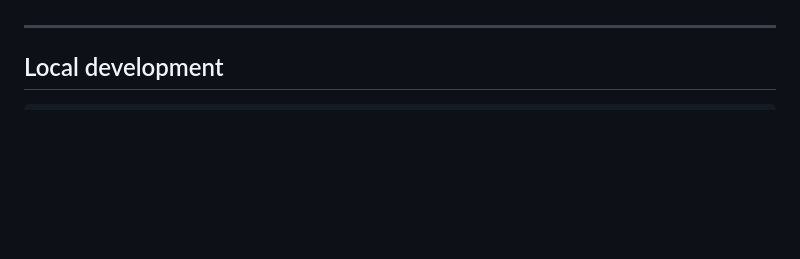
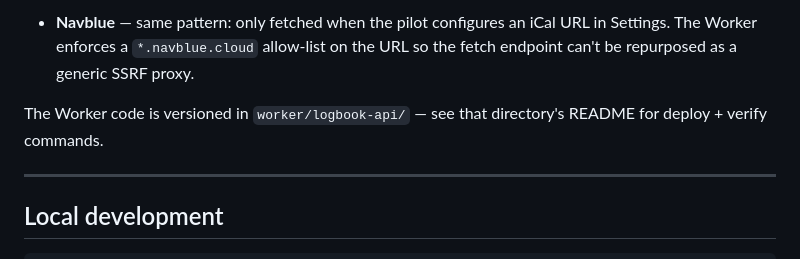
Before and after one commit to mrdst13/logbook, a Markdown page: README.md, the part around one of its changes. Drawn GitHub-style; blank space fills up the shorter version.

```diff
--- a/README.md
+++ b/README.md
@@ -46,3 +132,10 @@ This repo is currently the property of [mrdst13](https://github.com/mrdst13). Cl
+- **Navblue** — same pattern: only fetched when the pilot configures
+  an iCal URL in Settings. The Worker enforces a `*.navblue.cloud`
+  allow-list on the URL so the fetch endpoint can't be repurposed as
+  a generic SSRF proxy.
+
+The Worker code is versioned in `worker/logbook-api/` — see that
+directory's README for deploy + verify commands.
 
 ---
 
```
Also changed, not shown: other parts of README.md (+86 -0 lines).
